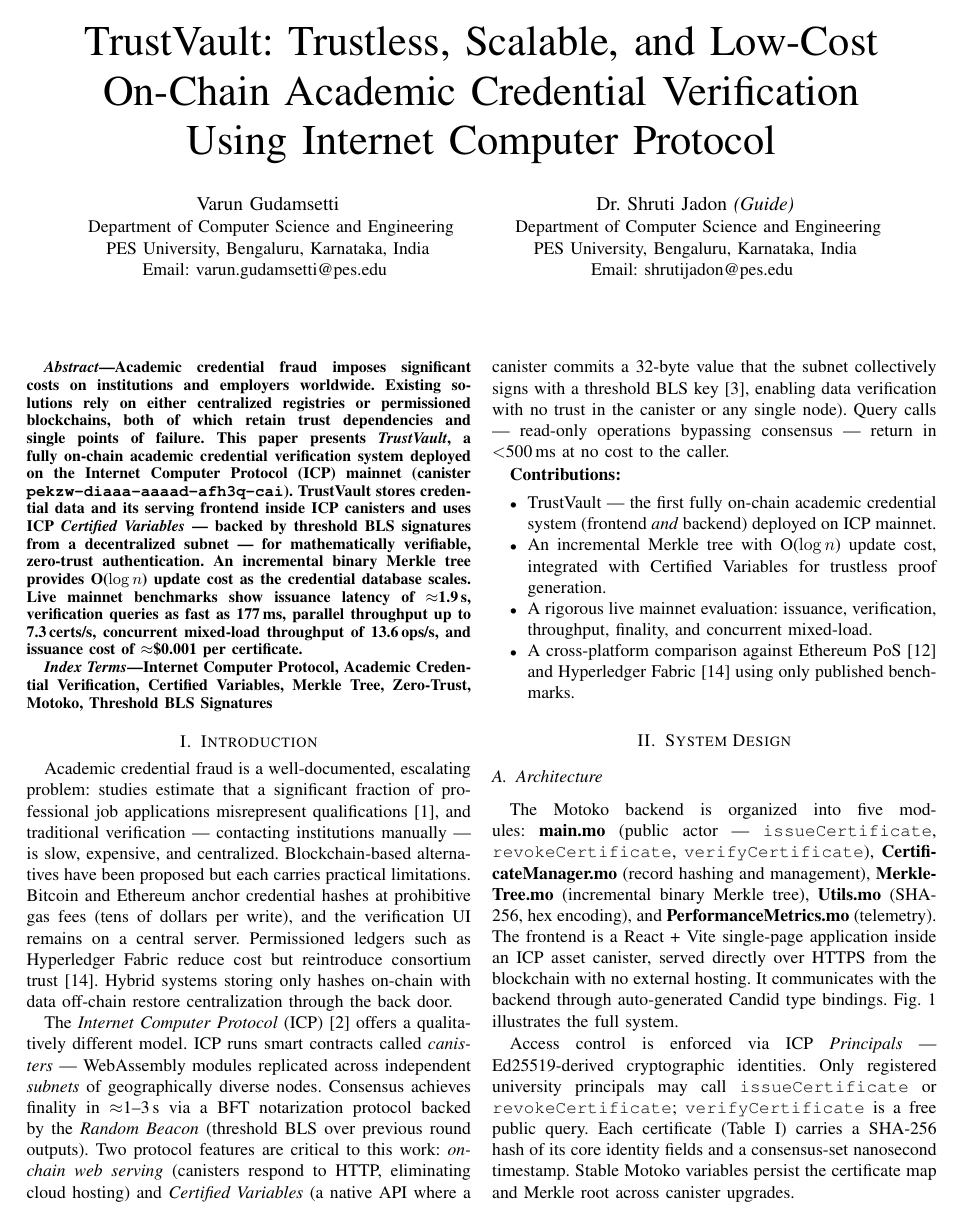
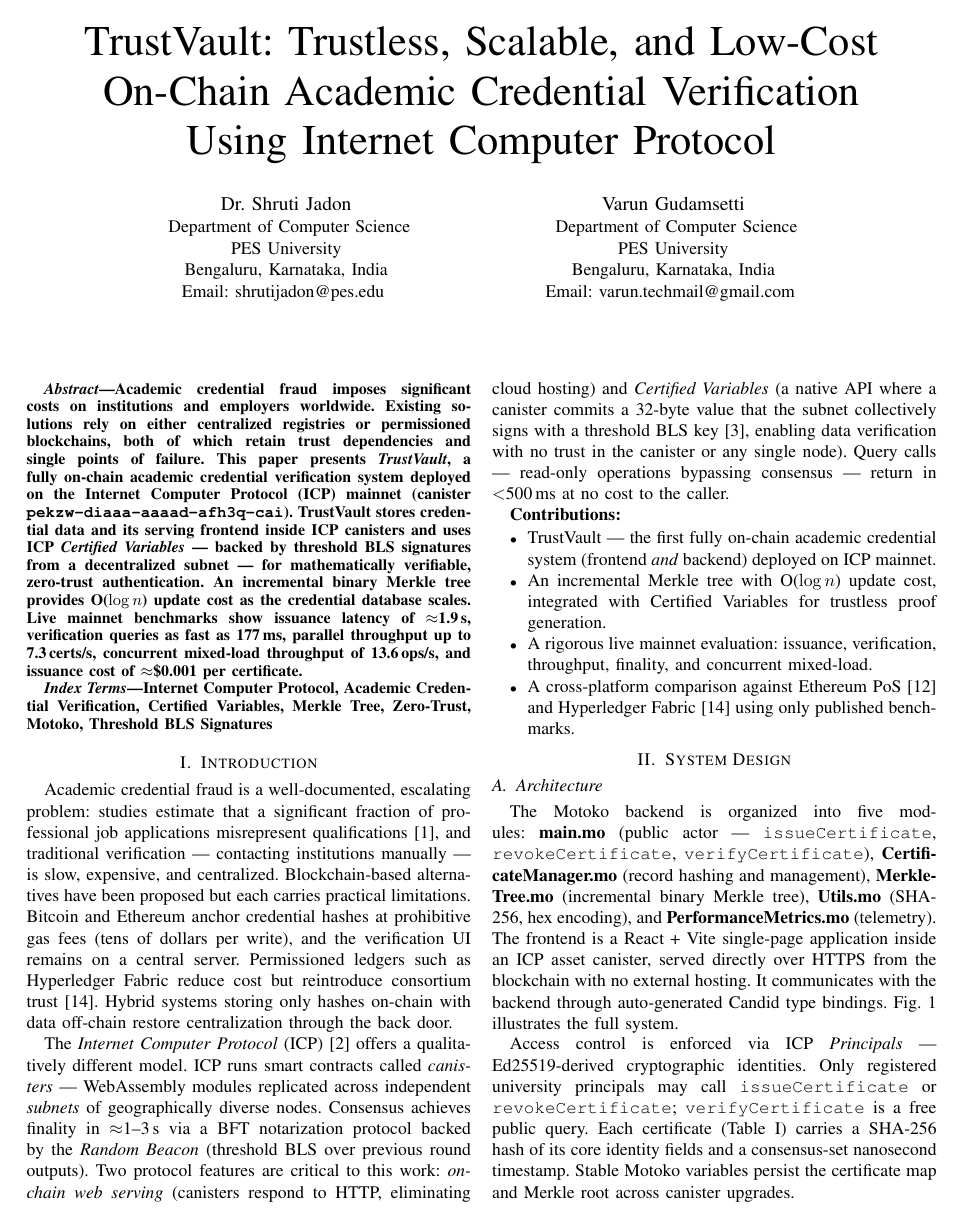
Before and after one commit to sudo-v4run/cred-verifier, a LaTeX paper (research_paper.tex): page 1 of 4. Compiled offline with pdfLaTeX.

Commit message:
edited paper.tex

```diff
--- a/research_paper.tex
+++ b/research_paper.tex
@@ -58,19 +58,22 @@
 \title{TrustVault: Trustless, Scalable, and Low-Cost\\On-Chain Academic Credential Verification\\Using Internet Computer Protocol}
 
 \author{
+  \IEEEauthorblockN{Dr.\ Shruti Jadon}
+  \IEEEauthorblockA{
+    Department of Computer Science\\
+    PES University\\
+    Bengaluru, Karnataka, India\\
+    Email: shrutijadon@pes.edu
+  }
+  \and
   \IEEEauthorblockN{Varun Gudamsetti}
   \IEEEauthorblockA{
-    Department of Computer Science and Engineering\\
-    PES University, Bengaluru, Karnataka, India\\
-    Email: varun.gudamsetti@pes.edu
+    Department of Computer Science\\
+    PES University\\
+    Bengaluru, Karnataka, India\\
+    Email: varun.techmail@gmail.com
   }
-  \and
-  \IEEEauthorblockN{Dr.\ Shruti Jadon \textit{(Guide)}}
-  \IEEEauthorblockA{
-    Department of Computer Science and Engineering\\
-    PES University, Bengaluru, Karnataka, India\\
-    Email: shrutijadon@pes.edu
-  }
+
 }
 
 \maketitle
```
